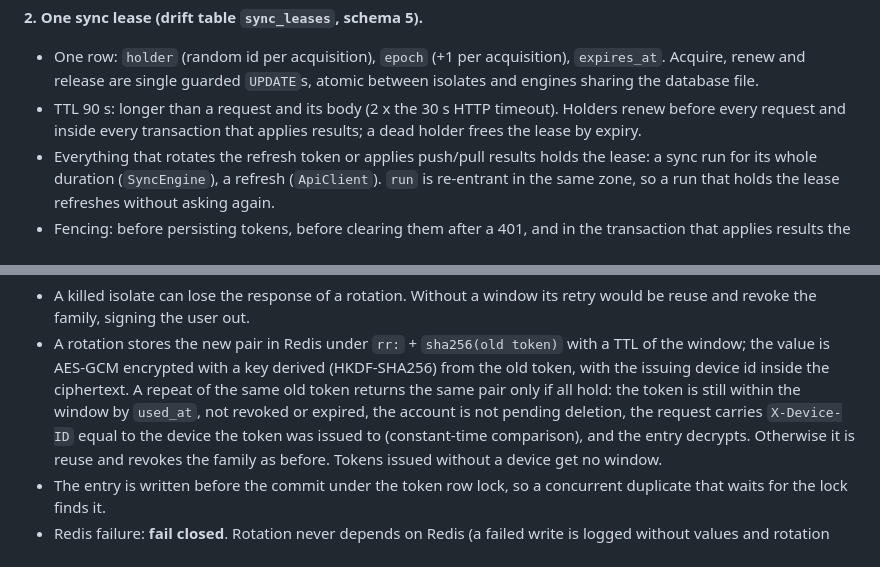
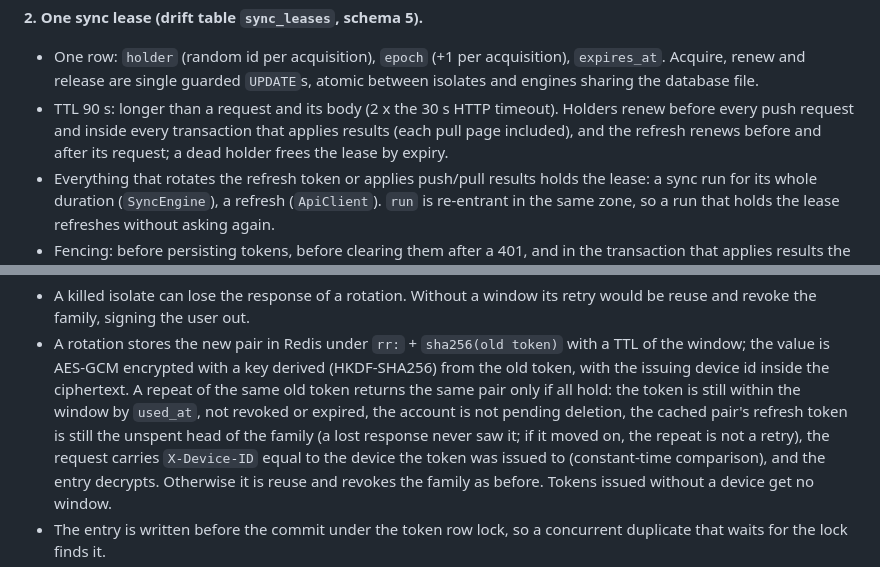
Before and after one commit to L0GIN0UT/PillPal, a Markdown page: docs/adr/0001-local-notifications.md, 2 parts joined by grey strips. GitHub-like rendering.

Commit message:
docs(claude): refine the 3.7 ADR addendum

```diff
--- a/docs/adr/0001-local-notifications.md
+++ b/docs/adr/0001-local-notifications.md
@@ -562,8 +562,9 @@ and "which pushes the outbox".
   `expires_at`. Acquire, renew and release are single guarded `UPDATE`s, atomic
   between isolates and engines sharing the database file.
 - TTL 90 s: longer than a request and its body (2 x the 30 s HTTP timeout).
-  Holders renew before every request and inside every transaction that applies
-  results; a dead holder frees the lease by expiry.
+  Holders renew before every push request and inside every transaction that
+  applies results (each pull page included), and the refresh renews before and
+  after its request; a dead holder frees the lease by expiry.
 - Everything that rotates the refresh token or applies push/pull results holds
   the lease: a sync run for its whole duration (`SyncEngine`), a refresh
   (`ApiClient`). `run` is re-entrant in the same zone, so a run that holds the
@@ -587,7 +588,9 @@ and "which pushes the outbox".
   (HKDF-SHA256) from the old token, with the issuing device id inside the
   ciphertext. A repeat of the same old token returns the same pair only if all
   hold: the token is still within the window by `used_at`, not revoked or
-  expired, the account is not pending deletion, the request carries
+  expired, the account is not pending deletion, the cached pair's refresh token
+  is still the unspent head of the family (a lost response never saw it; if it
+  moved on, the repeat is not a retry), the request carries
   `X-Device-ID` equal to the device the token was issued to (constant-time
   comparison), and the entry decrypts. Otherwise it is reuse and revokes the
   family as before. Tokens issued without a device get no window.
```
